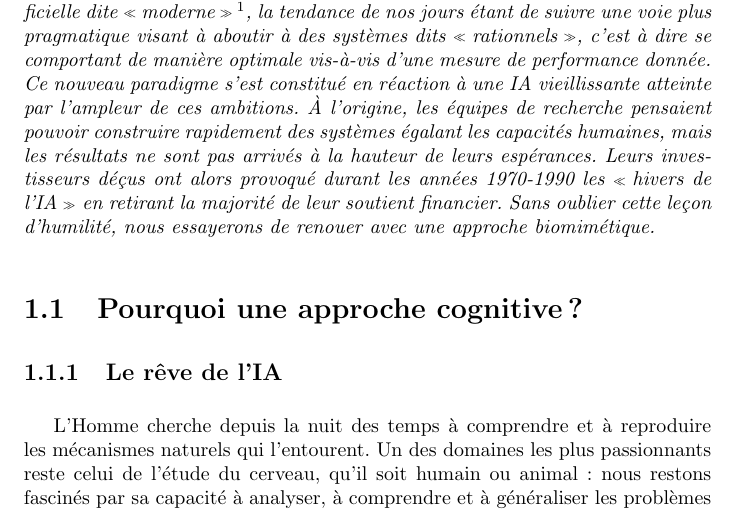
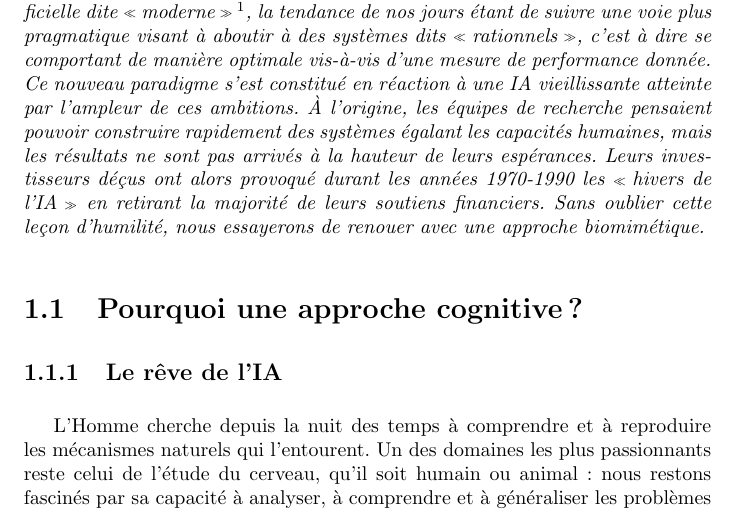
Before and after one commit to cogitoTeam/IA_a_cognitive_approach, a LaTeX book (Docs/Latex/rapport_final/rapport_final_ac.tex, which reads Docs/Latex/rapport_final/presentation/quoi.tex): part of page 13 of 53, cut so that both start at the same text. Compiled offline with pdfLaTeX; a LaTeX package or settings file that is missing is left out.

Commit message:
correction

```diff
--- a/Docs/Latex/rapport_final/presentation/quoi.tex
+++ b/Docs/Latex/rapport_final/presentation/quoi.tex
@@ -2,4 +2,4 @@
 \begin{center}
 \og Est-il possible de synthétiser dans une machine des processus cognitifs se rapprochant de ceux de l'être humain? Si oui comment ? \fg{}
 \end{center}
-C'est une démarche réellement différente de celle proposée par l'intelligence artificielle dite \og moderne \fg{}\footnote{Cf. Russell S. et Norvig P. (2009 (3rd Ed.)), \og Artificial intelligence : a modern approach \fg{}, Prentice Hall, 0-13-604259-7}, la tendance de nos jours étant de suivre une voie plus pragmatique visant à aboutir à des systèmes dits \og rationnels \fg{}, c'est à dire se comportant de manière optimale vis-à-vis d'une mesure de performance donnée. Ce nouveau paradigme s'est constitué en réaction à une IA vieillissante atteinte par l'ampleur de ces ambitions. À l'origine, les équipes de recherche pensaient pouvoir construire rapidement des systèmes égalant les capacités humaines, mais les résultats ne sont pas arrivés à la hauteur de leurs espérances. Leurs investisseurs déçus ont alors provoqué durant les années 1970-1990 les \og hivers de l'IA \fg{} en retirant la majorité de leur soutient financier. Sans oublier cette leçon d'humilité, nous essayerons de renouer avec une approche biomimétique.}
+C'est une démarche réellement différente de celle proposée par l'intelligence artificielle dite \og moderne \fg{}\footnote{Cf. Russell S. et Norvig P. (2009 (3rd Ed.)), \og Artificial intelligence : a modern approach \fg{}, Prentice Hall, 0-13-604259-7}, la tendance de nos jours étant de suivre une voie plus pragmatique visant à aboutir à des systèmes dits \og rationnels \fg{}, c'est à dire se comportant de manière optimale vis-à-vis d'une mesure de performance donnée. Ce nouveau paradigme s'est constitué en réaction à une IA vieillissante atteinte par l'ampleur de ces ambitions. À l'origine, les équipes de recherche pensaient pouvoir construire rapidement des systèmes égalant les capacités humaines, mais les résultats ne sont pas arrivés à la hauteur de leurs espérances. Leurs investisseurs déçus ont alors provoqué durant les années 1970-1990 les \og hivers de l'IA \fg{} en retirant la majorité de leurs soutiens financiers. Sans oublier cette leçon d'humilité, nous essayerons de renouer avec une approche biomimétique.}
```
